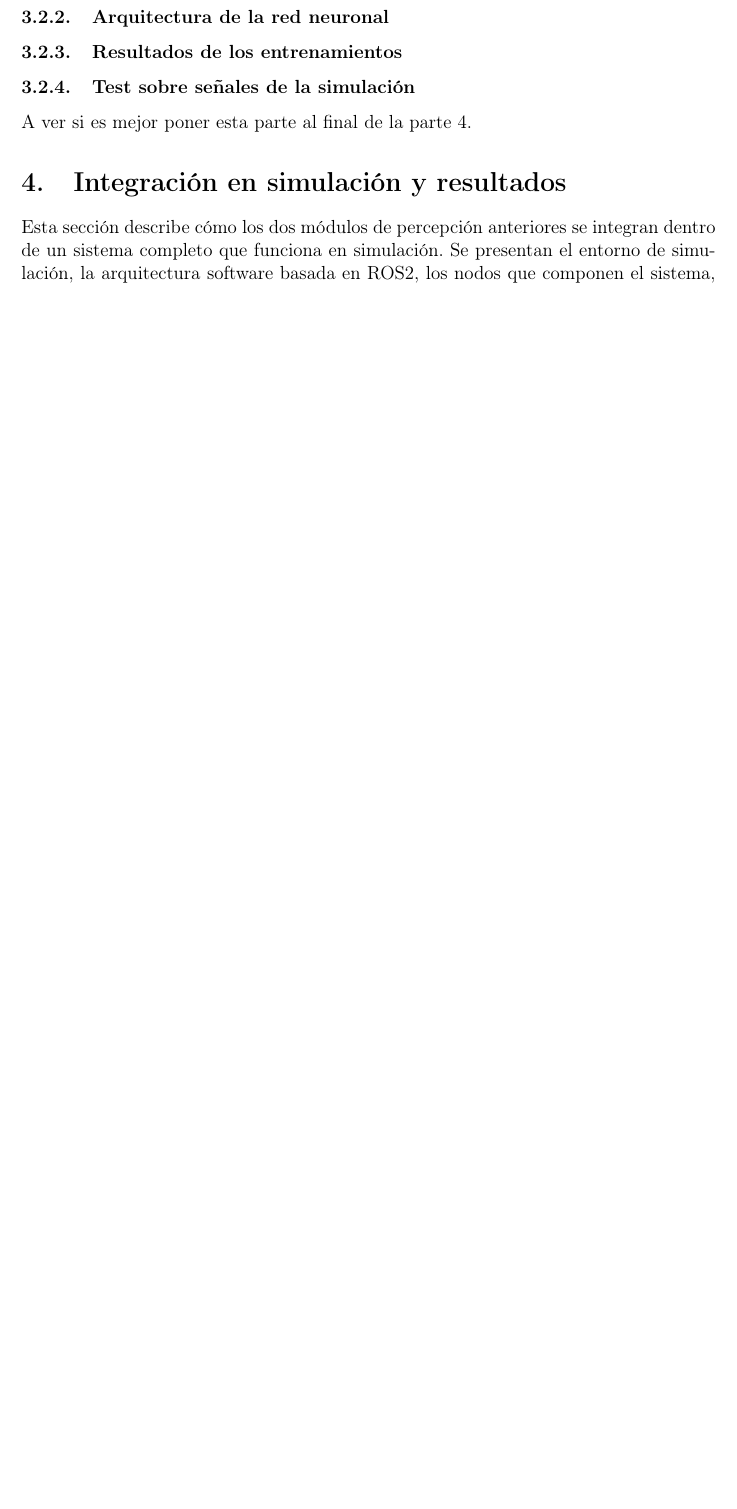
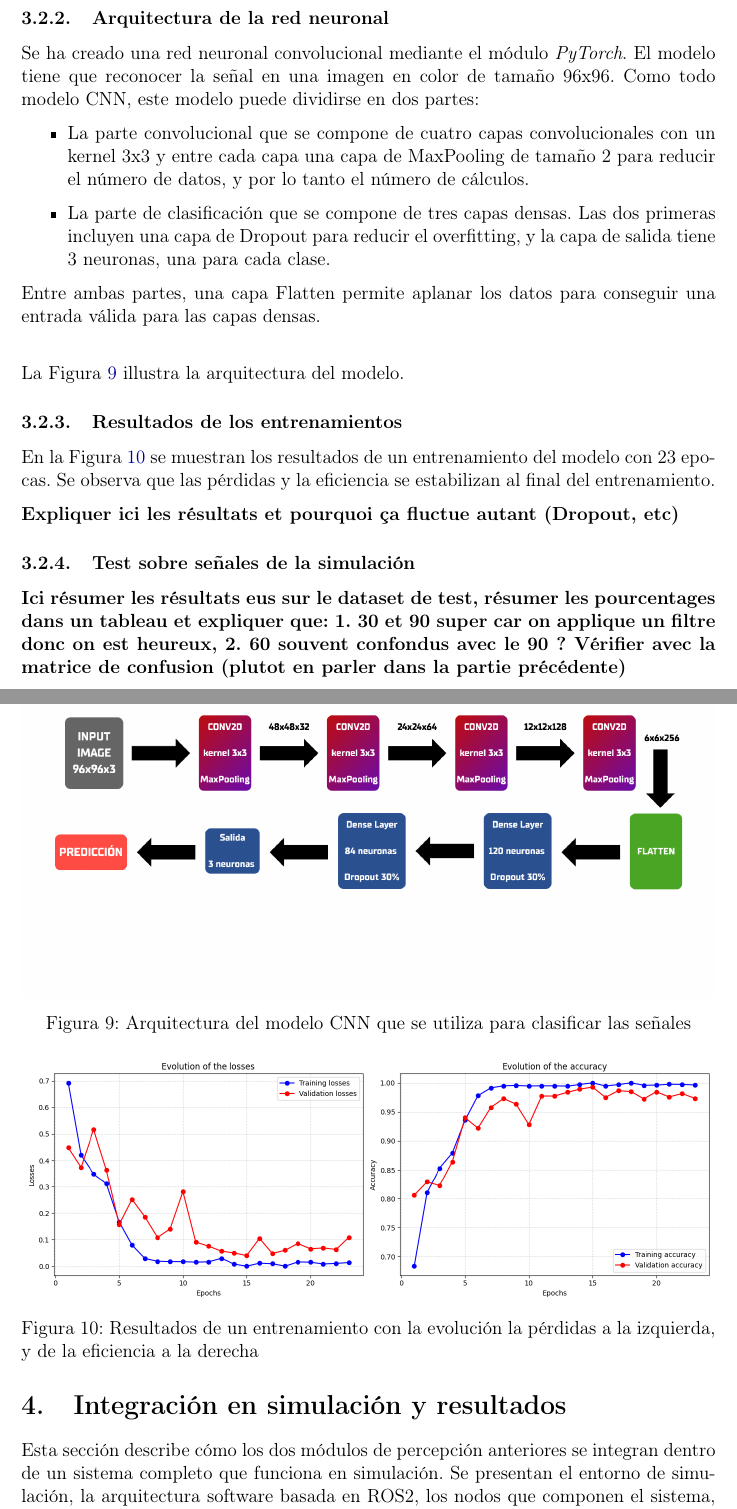
Before and after one commit to JoseLopez36/Navegacion-Deteccion-Senales, a LaTeX paper (docs/main.tex): part of page 11 of 17 before the commit and two parts of pages 12 and 13 of 19 after it, the two joined at a grey line, cut so that both start at the same text, the shorter picture padded with empty space. Compiled offline with pdfLaTeX.

Commit message:
He anadido la parte sobre los datasets y la arquitectura del CNN.

```diff
--- a/docs/main.tex
+++ b/docs/main.tex
@@ -339,13 +375,44 @@ para identificar las ventajas y los inconvenientes de este modelo.
+    \label{tab:datasets}
+\end{table}
 
 \subsubsection{Arquitectura de la red neuronal}
 
+Se ha creado una red neuronal convolucional mediante el módulo \textit{PyTorch}. El modelo tiene que reconocer la señal en una imagen en color de
+tamaño 96x96. Como todo modelo CNN, este modelo puede dividirse en dos partes:
+
+\begin{itemize}
+    \item La parte convolucional que se compone de cuatro capas convolucionales con un kernel 3x3 y entre cada capa una capa de MaxPooling de tamaño 2 para reducir el número de datos, y por lo tanto el número de cálculos.
+    \item La parte de clasificación que se compone de tres capas densas. Las dos primeras incluyen una capa de Dropout para reducir el overfitting, y la capa de salida tiene 3 neuronas, una para cada clase.
+\end{itemize}
+
+Entre ambas partes, una capa \text{Flatten} permite aplanar los datos para conseguir una entrada válida para las capas densas. \\
+
+La Figura~\ref{fig:CNN} illustra la arquitectura del modelo.
+
+\begin{figure}[h!]
+    \centering
+    \includegraphics[width=\textwidth]{media_CNN/CNN.png}
+    \caption{Arquitectura del modelo CNN que se utiliza para clasificar las señales}
+    \label{fig:CNN}
+\end{figure}
 
 \subsubsection{Resultados de los entrenamientos}
 
+En la Figura~\ref{fig:entrenamiento} se muestran los resultados de un entrenamiento del modelo con 23 epocas. Se observa que las pérdidas y la eficiencia
+se estabilizan al final del entrenamiento.
+
+\textbf{Expliquer ici les résultats et pourquoi ça fluctue autant (Dropout, etc)}
+
+\begin{figure}[h!]
+    \centering
+    \includegraphics[width=\textwidth]{media_CNN/final_result.png}
+    \caption{Resultados de un entrenamiento con la evolución la pérdidas a la izquierda, y de la eficiencia a la derecha}
+    \label{fig:entrenamiento}
+\end{figure}
 
 \subsubsection{Test sobre señales de la simulación}
 
-A ver si es mejor poner esta parte al final de la parte 4.
+\textbf{Ici résumer les résultats eus sur le dataset de test, résumer les pourcentages dans un tableau et expliquer que: 1. 30 et 90 super car on applique un filtre donc on est heureux, 2. 60 souvent confondus avec le 90 ? Vérifier avec la matrice de confusion (plutot en parler dans la partie précédente)}
 
 % ═════════════════════════════════════════════════════════════════════════════
 \section{Integración en simulación y resultados}
```
Also changed, not shown: media/media_CNN/30.jpg (added), media/media_CNN/60.jpg (added), media/media_CNN/90.png (added), media/media_CNN/CNN.png (added), media/media_CNN/final_result.png (added), docs/main.tex (42 more changed lines), 1 other file.
